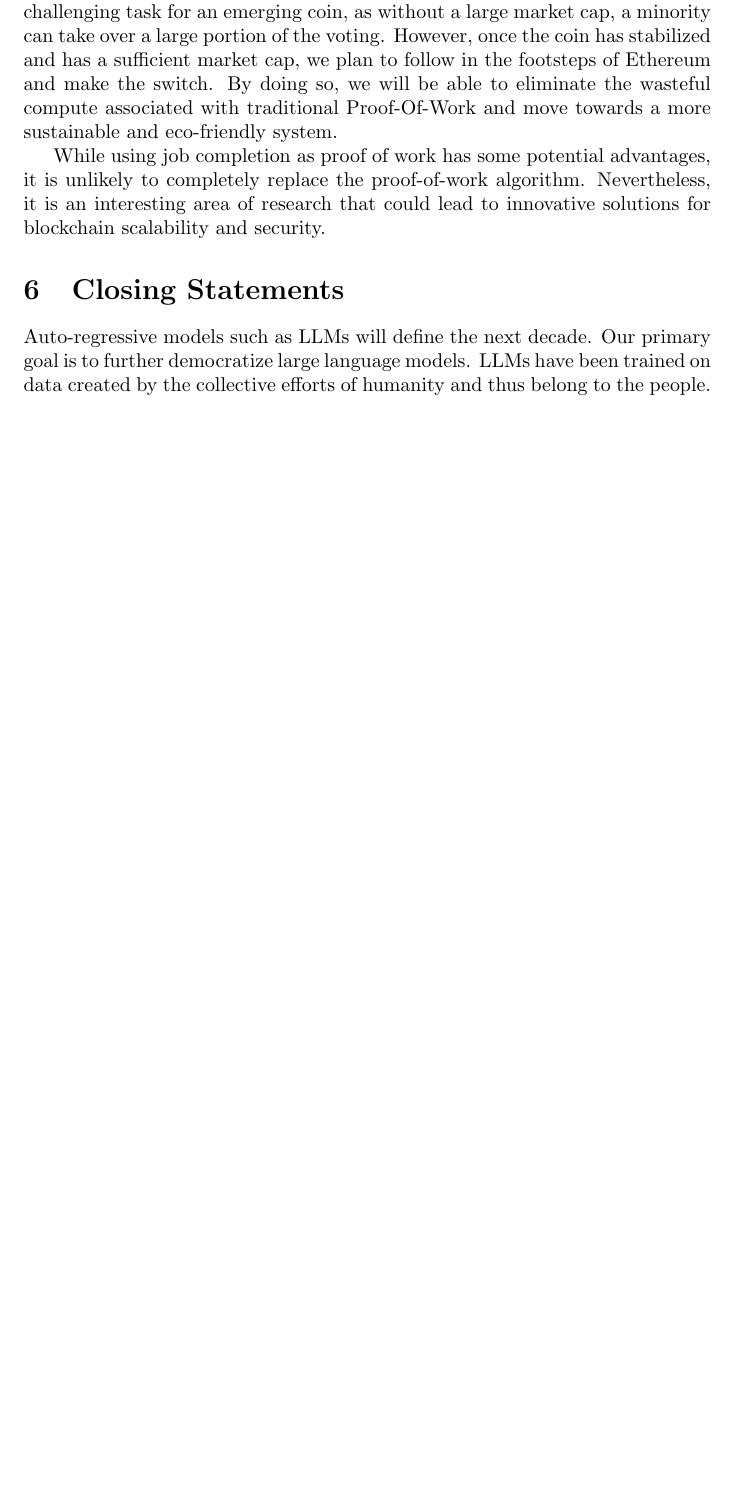
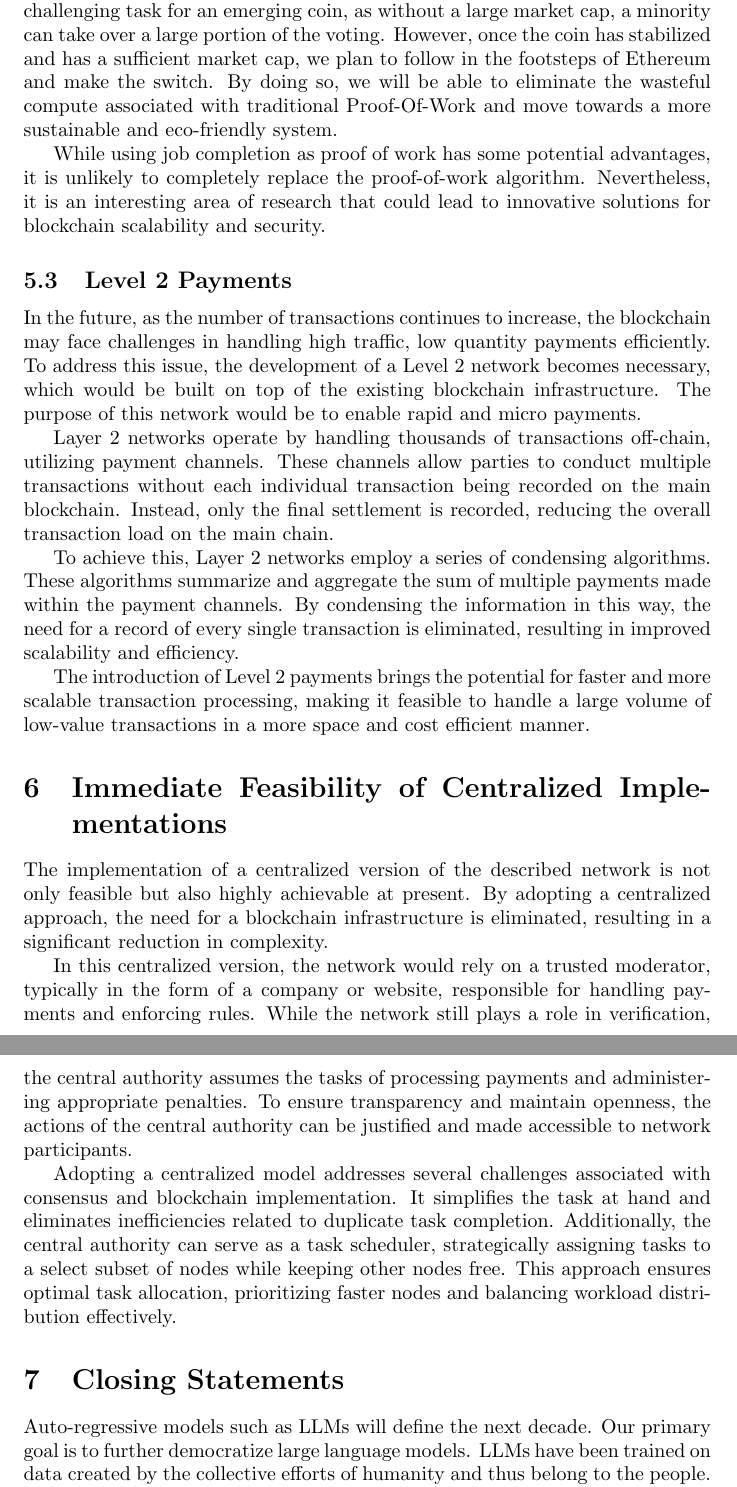
Before and after one commit to dhd5076/CamelidCoin, a LaTeX paper (docs/CamelCoin Whitepaper.tex): part of page 15 of 15 before the commit and two parts of pages 16 and 17 of 17 after it, the two joined at a grey line, cut so that both start at the same text, the shorter picture padded with empty space. Compiled offline with pdfLaTeX.

Commit message:
Added centralized feasability section, updated revision number

```diff
--- a/docs/CamelCoin Whitepaper.tex
+++ b/docs/CamelCoin Whitepaper.tex
@@ -409,7 +411,36 @@ This is a challenging task for an emerging coin, as without a large market cap,
 However, once the coin has stabilized and has a sufficient market cap, we plan to follow in the footsteps of Ethereum and make the switch.
 By doing so, we will be able to eliminate the wasteful compute associated with traditional Proof-Of-Work and move towards a more sustainable and eco-friendly system.
 
-While using job completion as proof of work has some potential advantages, it is unlikely to completely replace the proof-of-work algorithm. Nevertheless, it is an interesting area of research that could lead to innovative solutions for blockchain scalability and security.
+While using job completion as proof of work has some potential advantages, it is unlikely to completely replace the proof-of-work algorithm.
+Nevertheless, it is an interesting area of research that could lead to innovative solutions for blockchain scalability and security.
+
+\subsection{Level 2 Payments}
+In the future, as the number of transactions continues to increase, the blockchain may face challenges in handling high traffic, low quantity payments efficiently.
+To address this issue, the development of a Level 2 network becomes necessary, which would be built on top of the existing blockchain infrastructure.
+The purpose of this network would be to enable rapid and micro payments.
+
+Layer 2 networks operate by handling thousands of transactions off-chain, utilizing payment channels.
+These channels allow parties to conduct multiple transactions without each individual transaction being recorded on the main blockchain.
+Instead, only the final settlement is recorded, reducing the overall transaction load on the main chain.
+
+To achieve this, Layer 2 networks employ a series of condensing algorithms.
+These algorithms summarize and aggregate the sum of multiple payments made within the payment channels.
+By condensing the information in this way, the need for a record of every single transaction is eliminated, resulting in improved scalability and efficiency.
+
+The introduction of Level 2 payments brings the potential for faster and more scalable transaction processing, making it feasible to handle a large volume of low-value transactions in a more space and cost efficient manner.
+
+\section{Immediate Feasibility of Centralized Implementations}
+The implementation of a centralized version of the described network is not only feasible but also highly achievable at present.
+By adopting a centralized approach, the need for a blockchain infrastructure is eliminated, resulting in a significant reduction in complexity.
+
+In this centralized version, the network would rely on a trusted moderator, typically in the form of a company or website, responsible for handling payments and enforcing rules.
+While the network still plays a role in verification, the central authority assumes the tasks of processing payments and administering appropriate penalties.
+To ensure transparency and maintain openness, the actions of the central authority can be justified and made accessible to network participants.
+
+Adopting a centralized model addresses several challenges associated with consensus and blockchain implementation. It simplifies the task at hand and eliminates inefficiencies related to duplicate task completion.
+Additionally, the central authority can serve as a task scheduler, strategically assigning tasks to a select subset of nodes while keeping other nodes free.
+This approach ensures optimal task allocation, prioritizing faster nodes and balancing workload distribution effectively.
+
 
 \section {Closing Statements}
 Auto-regressive models such as LLMs will define the next decade. Our primary goal is to further democratize large language models.
```
Also changed, not shown: docs/CamelCoin Whitepaper.tex (2 more changed lines), 1 other file.
